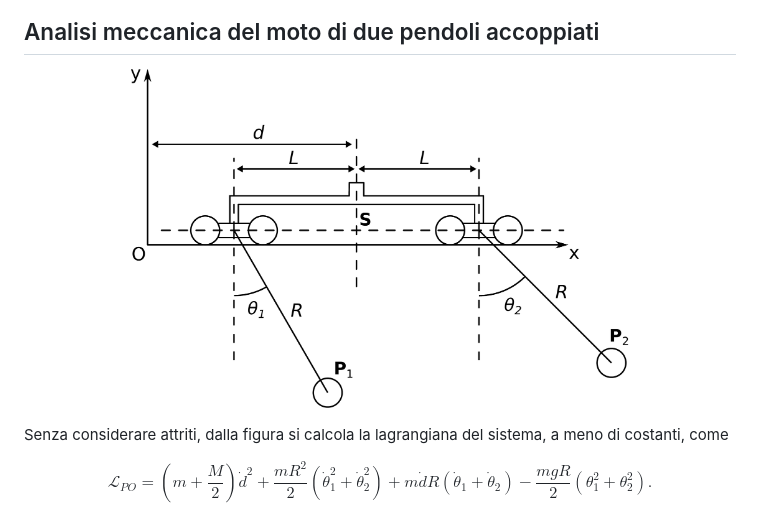
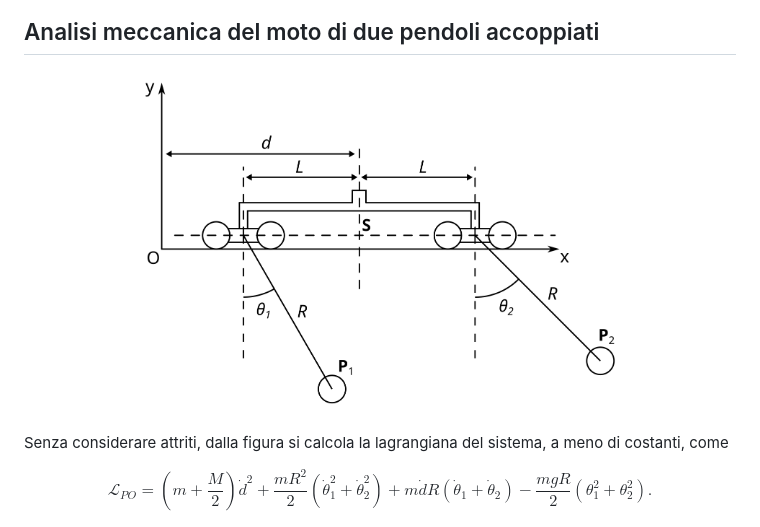
Before and after one commit to kingdellaprogrammazione/pendolumsync, a Markdown page: README.md, the part around the change printed below. GitHub-like rendering; pictures changed too: media/cad/sketch_2.png (deleted), media/cad/sketch_2_padding.png (added).

Commit message:
redrawn images with padding

```diff
--- a/README.md
+++ b/README.md
@@ -6,7 +6,7 @@ Di seguito è presentato un breve riassunto del lavoro effettuato; una descrizon
 ## Analisi meccanica del moto di due pendoli accoppiati
 
 <p align="center">
-  <img src="./media/cad/sketch_2.png" alt="Schema dell'apparato sperimentale visto dalla fotocamera." width="70%">
+  <img src="./media/cad/sketch_2_padding.png" alt="Schema dell'apparato sperimentale visto dalla fotocamera." width="70%">
 </p>
 
 Senza considerare attriti, dalla figura si calcola la lagrangiana del sistema, a meno di costanti, come
```
Also changed, not shown: other parts of README.md (+2 -2 lines).
